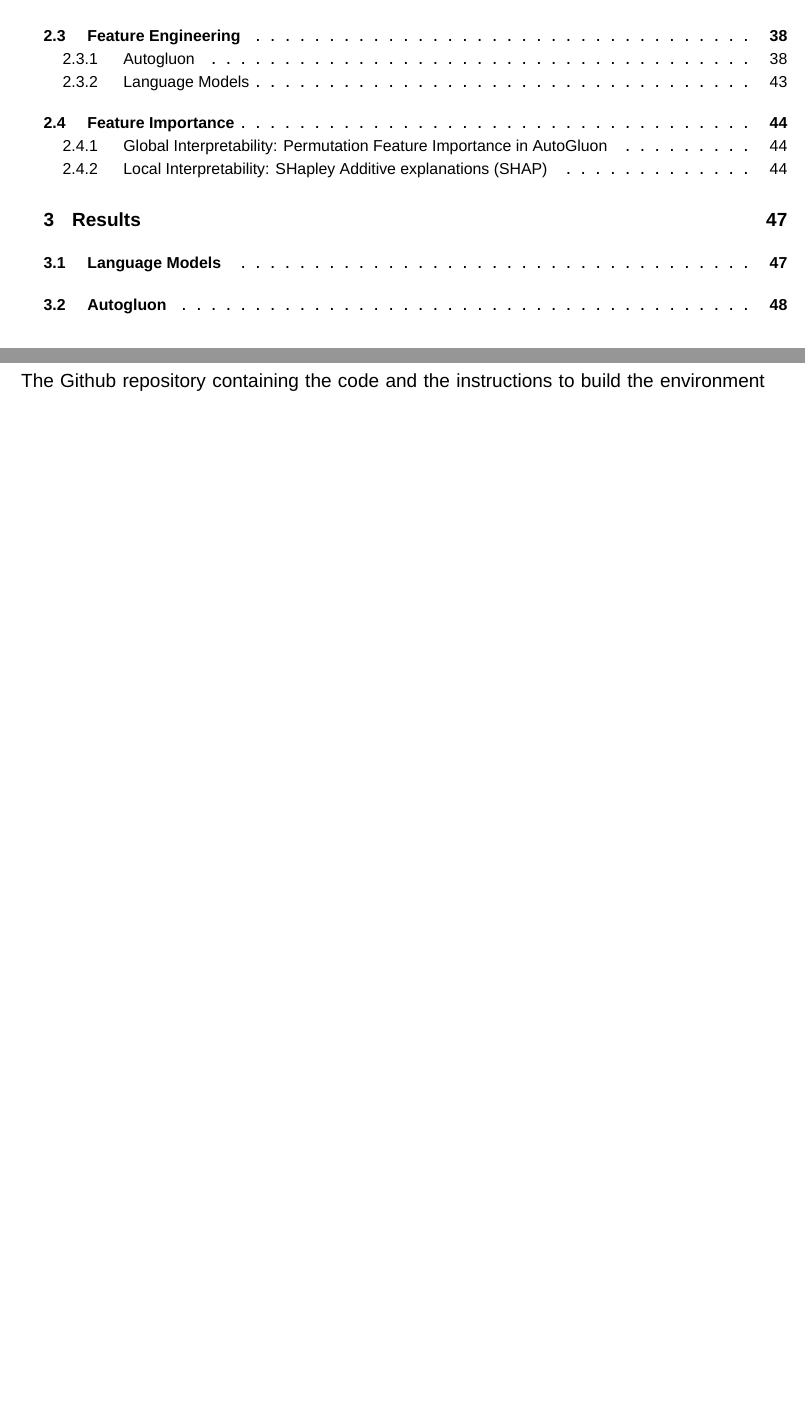
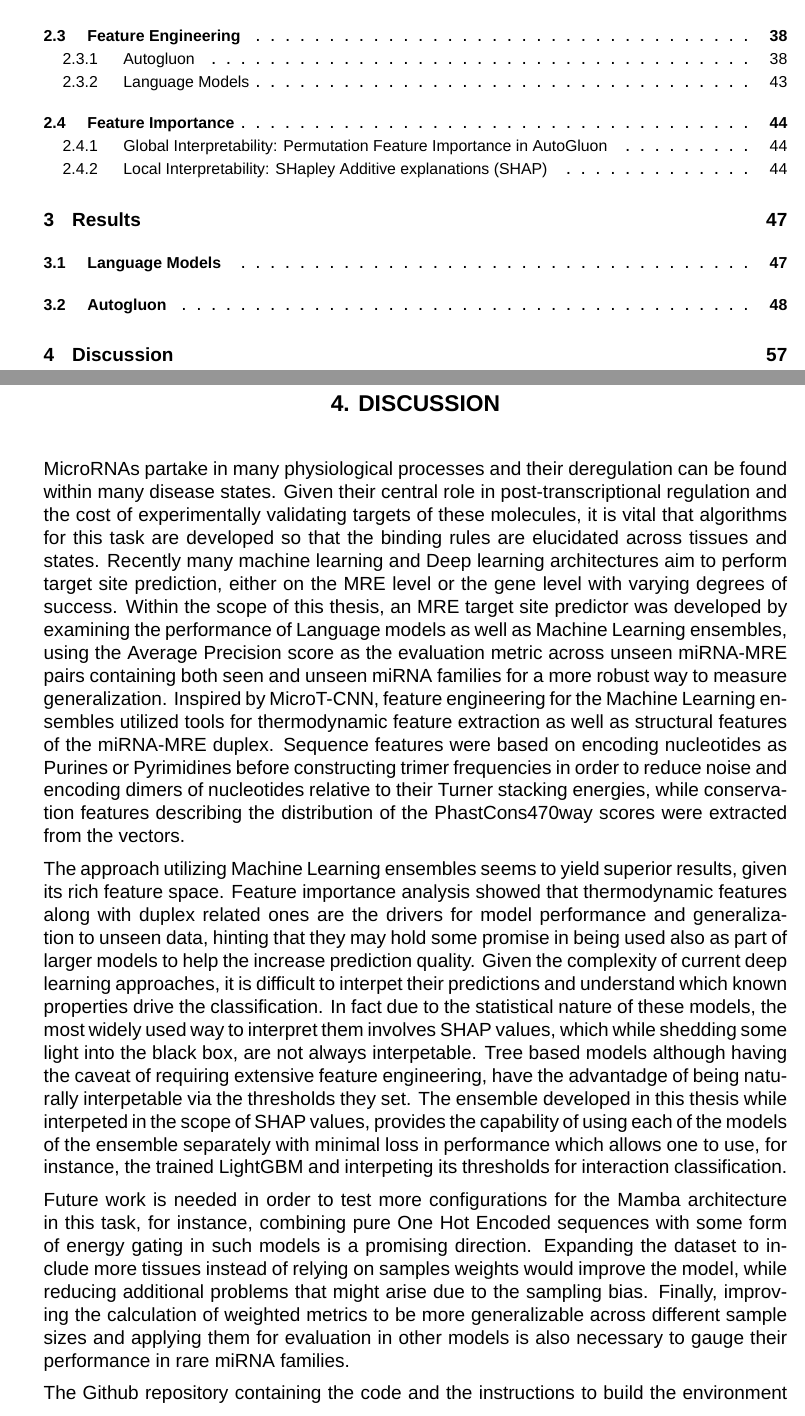
Before and after one commit to RafailTn/msc-thesis, a LaTeX thesis (report/thesis/thesis_en.tex): two parts of pages 15 and 56 of 62 before the commit and two parts of pages 15 and 57 of 64 after it, joined at a grey line, cut so that both start at the same text, the shorter picture padded with empty space. Compiled offline with XeLaTeX; a missing font is replaced by an installed copy or a similar font.

Commit message:
discussion added

```diff
--- a/report/thesis/thesis_en.tex
+++ b/report/thesis/thesis_en.tex
@@ -948,6 +948,13 @@ Finally, the model was trained on the entirety of the training dataset and teste
 
 \par Permutation Feature Importance seems to paint the same picture as IntaRNA based features dominate the top of the list as well validating that it was a sound choice to include such features for the target site prediction task. Unfortunately, although there was an attempt to extract sequence based features, due to the the constraint that Machine Learning models outside of Deep Neural Networks need tabular data, some information is bound to have been lost. Since more advanced architectures can easily read such sequential data, it would be interesting as a future endeavor to incorporate sequence along with energy related features and train a more advanced model with the goal of evaluating if such features are already learned by sequence alone from such architectures.
 
+\chapter{Discussion}
+\par MicroRNAs partake in many physiological processes and their deregulation can be found within many disease states. Given their central role in post-transcriptional regulation and the cost of experimentally validating targets of these molecules, it is vital that algorithms for this task are developed so that the binding rules are elucidated across tissues and states. Recently many machine learning and Deep learning architectures aim to perform target site prediction, either on the MRE level or the gene level with varying degrees of success. Within the scope of this thesis, an MRE target site predictor was developed by examining the performance of Language models as well as Machine Learning ensembles, using the Average Precision score as the evaluation metric across unseen miRNA-MRE pairs containing both seen and unseen miRNA families for a more robust way to measure generalization. Inspired by MicroT-CNN, feature engineering for the Machine Learning ensembles utilized tools for thermodynamic feature extraction as well as structural features of the miRNA-MRE duplex. Sequence features were based on encoding nucleotides as Purines or Pyrimidines before constructing trimer frequencies in order to reduce noise and encoding dimers of nucleotides relative to their Turner stacking energies, while conservation features describing the distribution of the PhastCons470way scores were extracted from the vectors.
+
+The approach utilizing Machine Learning ensembles seems to yield superior results, given its rich feature space. Feature importance analysis showed that thermodynamic features along with duplex related ones are the drivers for model performance and generalization to unseen data, hinting that they may hold some promise in being used also as part of larger models to help the increase prediction quality. Given the complexity of current deep learning approaches, it is difficult to interpet their predictions and understand which known properties drive the classification. In fact due to the statistical nature of these models, the most widely used way to interpret them involves SHAP values, which while shedding some light into the black box, are not always interpetable. Tree based models although having the caveat of requiring extensive feature engineering, have the advantadge of being naturally interpetable via the thresholds they set. The ensemble developed in this thesis while interpeted in the scope of SHAP values, provides the capability of using each of the models of the ensemble separately with minimal loss in performance which allows one to use, for instance, the trained LightGBM and interpeting its thresholds for interaction classification.
+
+Future work is needed in order to test more configurations for the Mamba architecture in this task, for instance, combining pure One Hot Encoded sequences with some form of energy gating in such models is a promising direction. Expanding the dataset to include more tissues instead of relying on samples weights would improve the model, while reducing additional problems that might arise due to the sampling bias. Finally, improving the calculation of weighted metrics to be more generalizable across different sample sizes and applying them for evaluation in other models is also necessary to gauge their performance in rare miRNA families.
+
 The Github repository containing the code and the instructions to build the environment necessary to reproduce the \nameref{sec:Results} of this thesis exist at \href{https://github.com/RafailTn/msc-thesis/tree/report}{Msc-Thesis Github}
 
 \printbibliography[title=REFERENCES]
```
Also changed, not shown: report/thesis/thesis_en.pdf, 9 other files.
